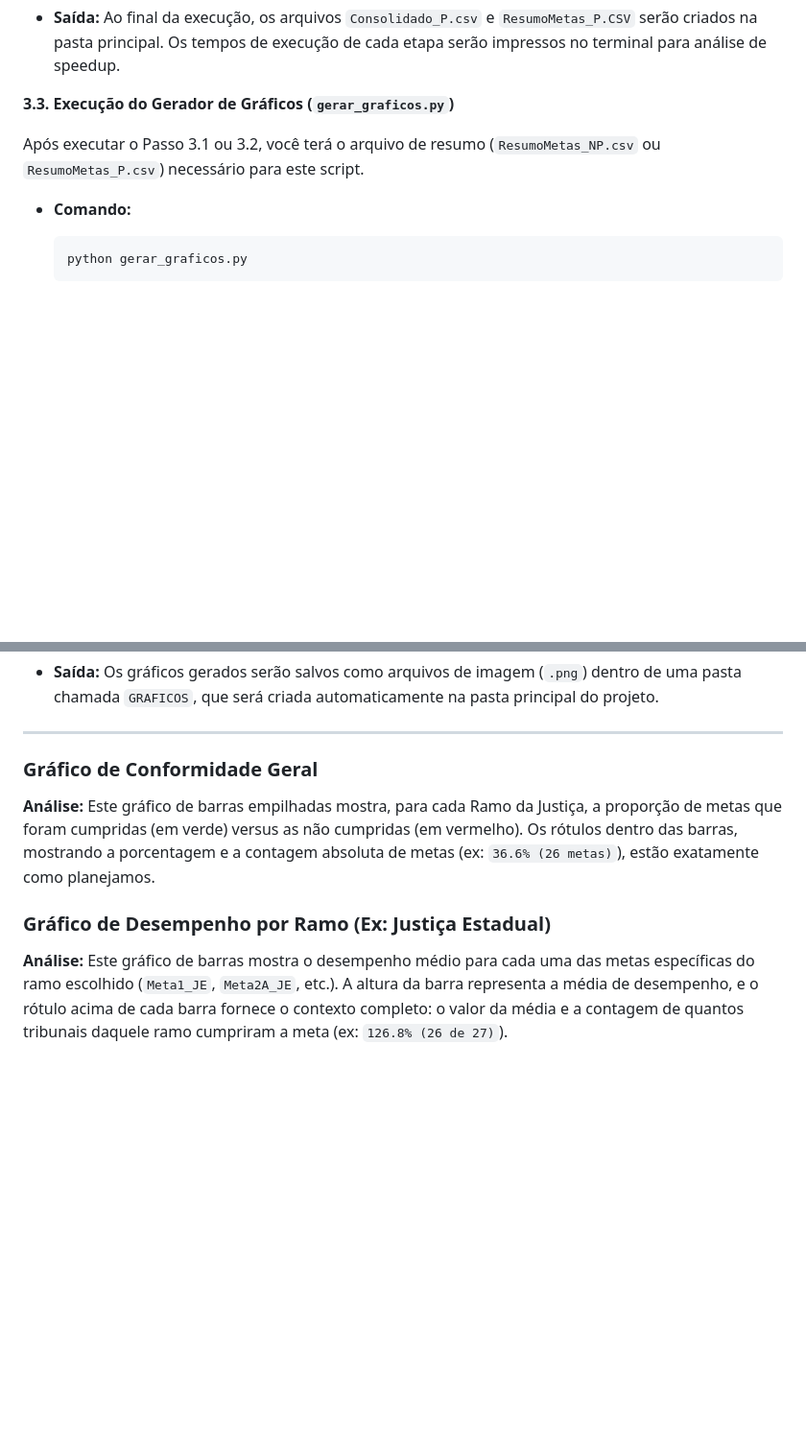
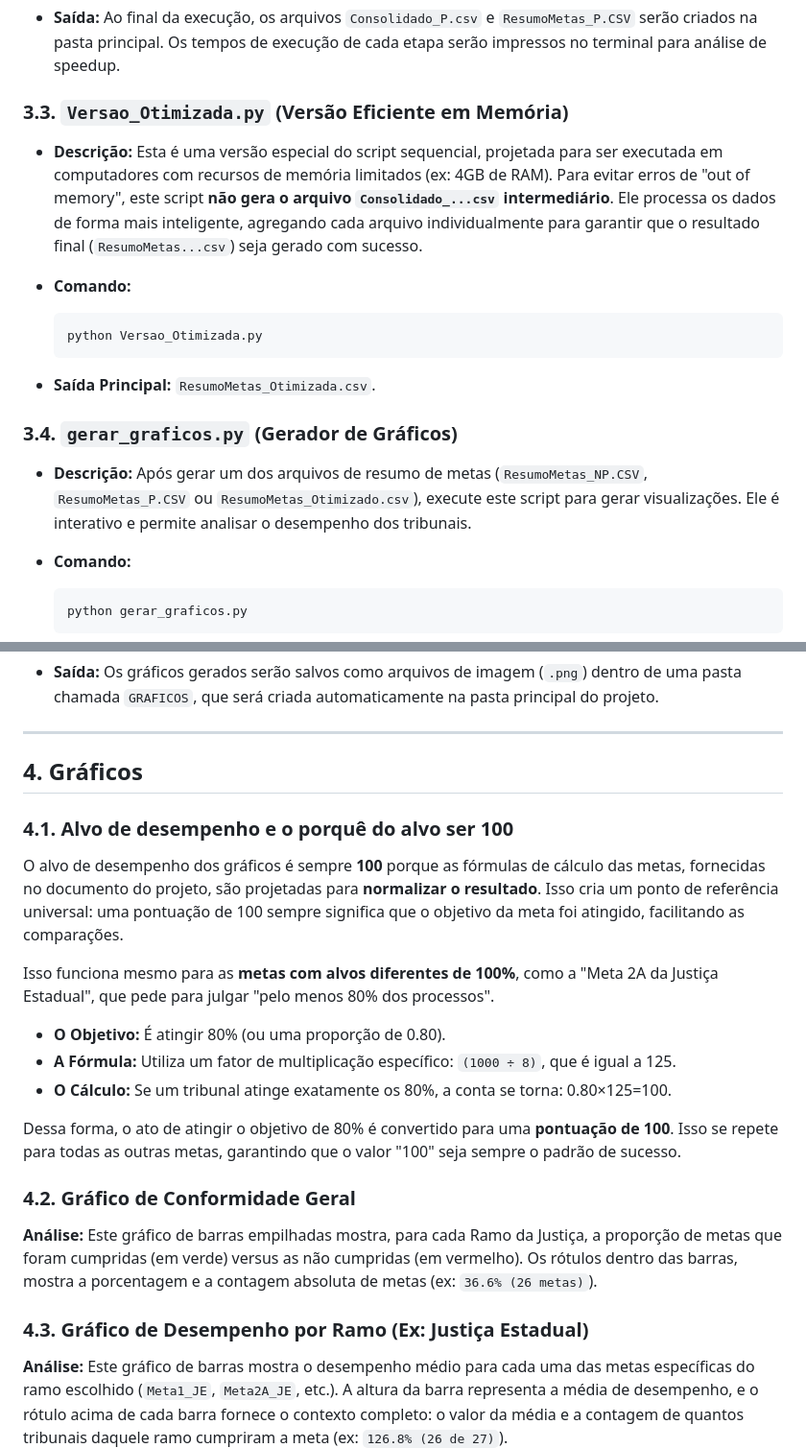
Before and after one commit to thalesamaral/UCB, a Markdown page: 05-Programacao_Concorrente_e_Distribuida/Projeto_Final/README.md, 2 parts joined by grey strips. Shown: that part at 96% size. Drawn GitHub-style; blank space fills up the shorter version.

````diff
--- a/05-Programacao_Concorrente_e_Distribuida/Projeto_Final/README.md
+++ b/05-Programacao_Concorrente_e_Distribuida/Projeto_Final/README.md
@@ -79,10 +73,20 @@ Este script executa a Etapa 1 (consolidação) e a Etapa 2 (cálculo de metas) d
 
 - **Saída:** Ao final da execução, os arquivos `Consolidado_P.csv` e `ResumoMetas_P.CSV` serão criados na pasta principal. Os tempos de execução de cada etapa serão impressos no terminal para análise de speedup.
 
-**3.3. Execução do Gerador de Gráficos (`gerar_graficos.py`)**
+### **3.3. `Versao_Otimizada.py` (Versão Eficiente em Memória)**
 
-Após executar o Passo 3.1 ou 3.2, você terá o arquivo de resumo (`ResumoMetas_NP.csv` ou `ResumoMetas_P.csv`) necessário para este script.
+- **Descrição:** Esta é uma versão especial do script sequencial, projetada para ser executada em computadores com recursos de memória limitados (ex: 4GB de RAM). Para evitar erros de "out of memory", este script **não gera o arquivo `Consolidado_...csv` intermediário**. Ele processa os dados de forma mais inteligente, agregando cada arquivo individualmente para garantir que o resultado final (`ResumoMetas...csv`) seja gerado com sucesso.
+- **Comando:**
 
+    ```bash
+    python Versao_Otimizada.py
+    ```
+
+- **Saída Principal:** `ResumoMetas_Otimizada.csv`.
+
+### **3.4. `gerar_graficos.py` (Gerador de Gráficos)**
+
+- **Descrição:** Após gerar um dos arquivos de resumo de metas (`ResumoMetas_NP.CSV`, `ResumoMetas_P.CSV` ou `ResumoMetas_Otimizado.csv`), execute este script para gerar visualizações. Ele é interativo e permite analisar o desempenho dos tribunais.
 - **Comando:**
 
     ```bash
@@ -98,10 +102,24 @@ Após executar o Passo 3.1 ou 3.2, você terá o arquivo de resumo (`ResumoMetas
 
 ---
 
-### Gráfico de Conformidade Geral
+## **4. Gráficos**
 
-**Análise:** Este gráfico de barras empilhadas mostra, para cada Ramo da Justiça, a proporção de metas que foram cumpridas (em verde) versus as não cumpridas (em vermelho). Os rótulos dentro das barras, mostrando a porcentagem e a contagem absoluta de metas (ex: `36.6% (26 metas)`), estão exatamente como planejamos.
+### **4.1. Alvo de desempenho e o porquê do alvo ser 100**
 
-### Gráfico de Desempenho por Ramo (Ex: Justiça Estadual)
+O alvo de desempenho dos gráficos é sempre **100** porque as fórmulas de cálculo das metas, fornecidas no documento do projeto, são projetadas para **normalizar o resultado**. Isso cria um ponto de referência universal: uma pontuação de 100 sempre significa que o objetivo da meta foi atingido, facilitando as comparações.
+
+Isso funciona mesmo para as **metas com alvos diferentes de 100%**, como a "Meta 2A da Justiça Estadual", que pede para julgar "pelo menos 80% dos processos".
+
+- **O Objetivo:** É atingir 80% (ou uma proporção de 0.80).
+- **A Fórmula:** Utiliza um fator de multiplicação específico: `(1000 ÷ 8)`, que é igual a 125.
+- **O Cálculo:** Se um tribunal atinge exatamente os 80%, a conta se torna: 0.80×125=100.
+
+Dessa forma, o ato de atingir o objetivo de 80% é convertido para uma **pontuação de 100**. Isso se repete para todas as outras metas, garantindo que o valor "100" seja sempre o padrão de sucesso.
+
+### **4.2. Gráfico de Conformidade Geral**
+
+**Análise:** Este gráfico de barras empilhadas mostra, para cada Ramo da Justiça, a proporção de metas que foram cumpridas (em verde) versus as não cumpridas (em vermelho). Os rótulos dentro das barras, mostra a porcentagem e a contagem absoluta de metas (ex: `36.6% (26 metas)`).
+
+### **4.3. Gráfico de Desempenho por Ramo (Ex: Justiça Estadual)**
 
 **Análise:** Este gráfico de barras mostra o desempenho médio para cada uma das metas específicas do ramo escolhido (`Meta1_JE`, `Meta2A_JE`, etc.). A altura da barra representa a média de desempenho, e o rótulo acima de cada barra fornece o contexto completo: o valor da média e a contagem de quantos tribunais daquele ramo cumpriram a meta (ex: `126.8% (26 de 27)`).
````
Also changed, not shown: other parts of 05-Programacao_Concorrente_e_Distribuida/Projeto_Final/README.md (+17 -23 lines).
